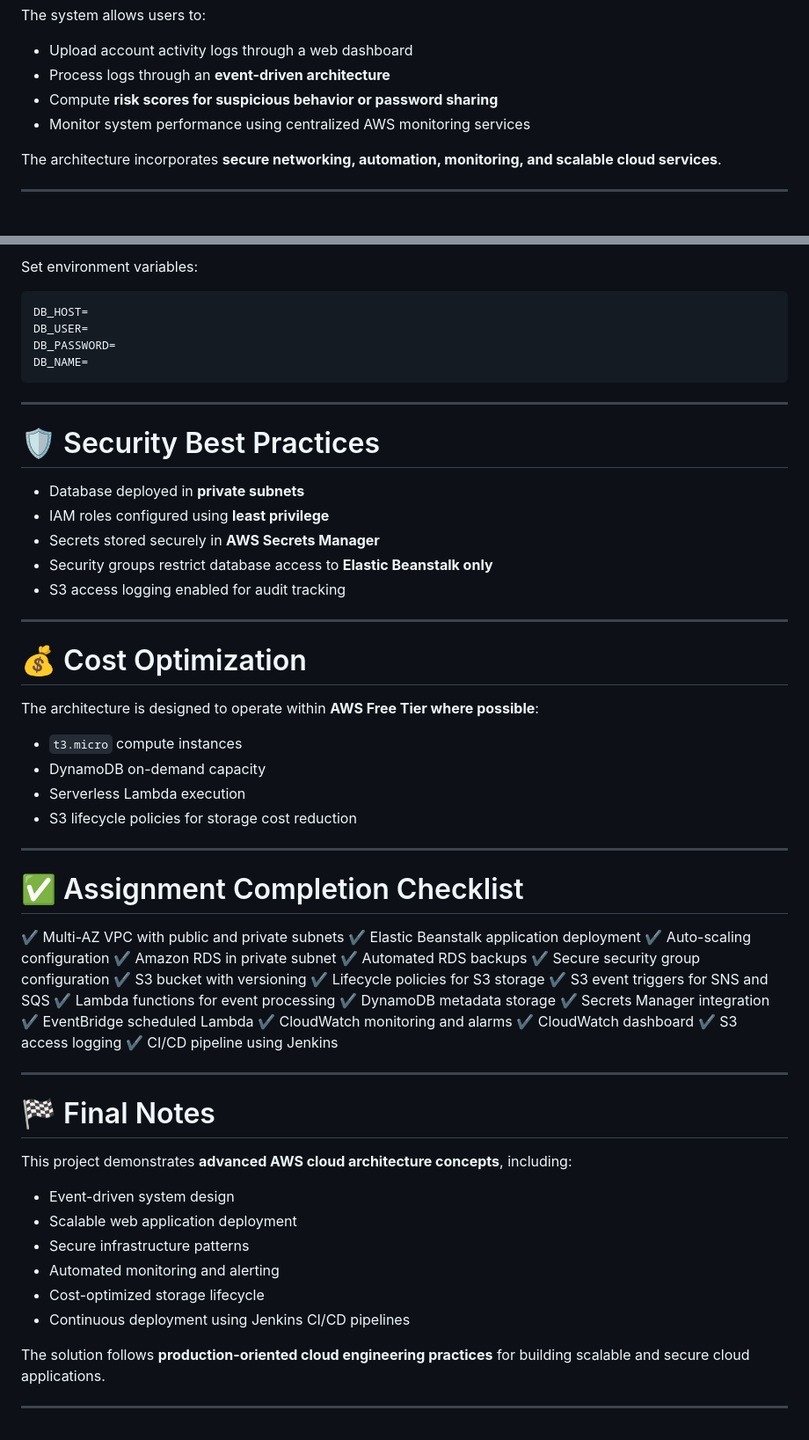
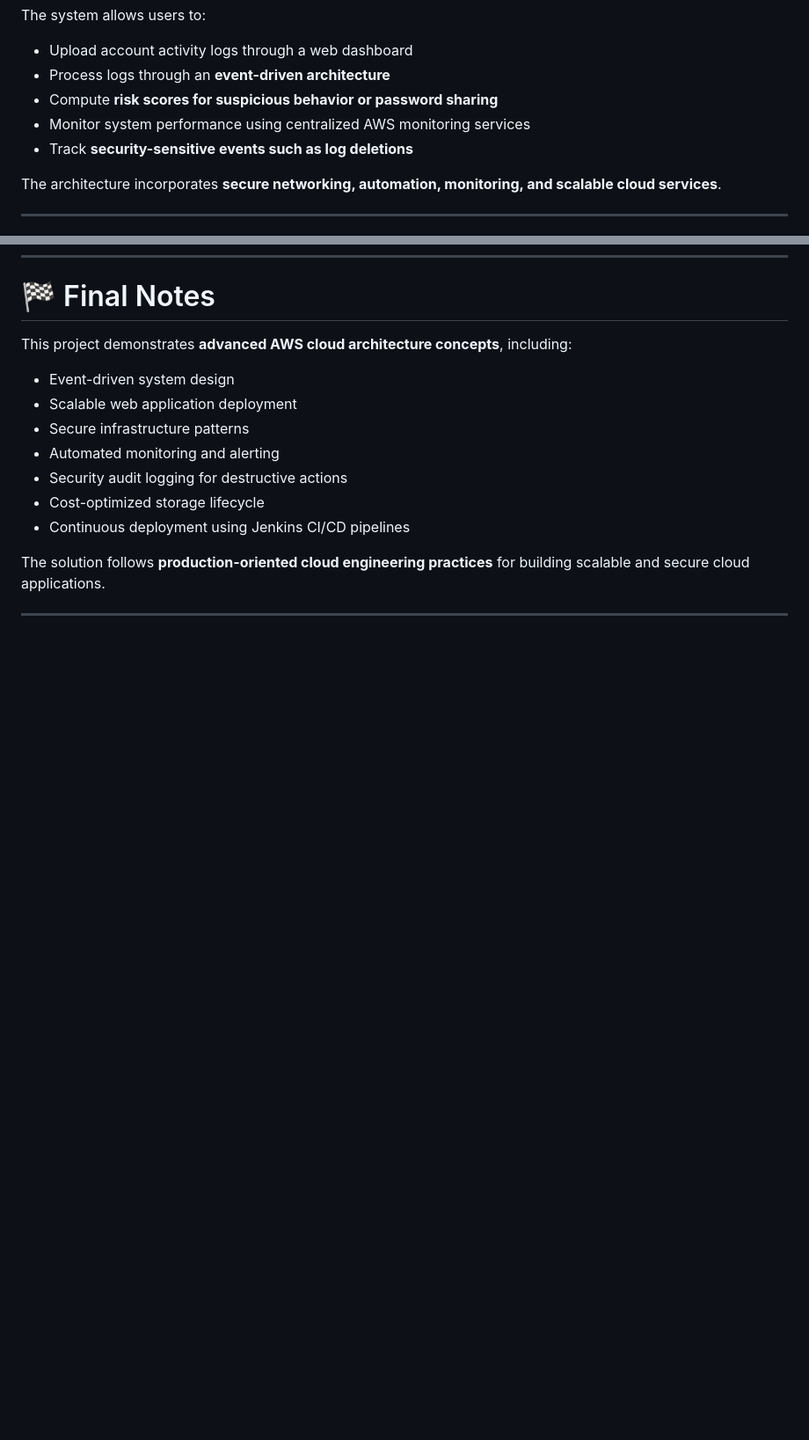
Before and after one commit to a-Akanksha-dixit/Advanced-Account-Activity-Monitoring-System, a Markdown page: README.md, 2 parts joined by grey strips. Shown at 88% size. Drawn GitHub-style; blank space fills up the shorter version.

````diff
--- a/README.md
+++ b/README.md
@@ -56,6 +90,7 @@ The system allows users to:
 * Process logs through an **event-driven architecture**
 * Compute **risk scores for suspicious behavior or password sharing**
 * Monitor system performance using centralized AWS monitoring services
+* Track **security-sensitive events such as log deletions**
 
 The architecture incorporates **secure networking, automation, monitoring, and scalable cloud services**.
 
@@ -405,57 +414,3 @@ npm run dev
-Set environment variables:
-
-```
-DB_HOST=
-DB_USER=
-DB_PASSWORD=
-DB_NAME=
-```
-
----
-
-# 🛡️ Security Best Practices
-
-* Database deployed in **private subnets**
-* IAM roles configured using **least privilege**
-* Secrets stored securely in **AWS Secrets Manager**
-* Security groups restrict database access to **Elastic Beanstalk only**
-* S3 access logging enabled for audit tracking
-
----
-
-# 💰 Cost Optimization
-
-The architecture is designed to operate within **AWS Free Tier where possible**:
-
-* `t3.micro` compute instances
-* DynamoDB on-demand capacity
-* Serverless Lambda execution
-* S3 lifecycle policies for storage cost reduction
-
----
-
-# ✅ Assignment Completion Checklist
-
-✔ Multi-AZ VPC with public and private subnets
-✔ Elastic Beanstalk application deployment
-✔ Auto-scaling configuration
-✔ Amazon RDS in private subnet
-✔ Automated RDS backups
-✔ Secure security group configuration
-✔ S3 bucket with versioning
-✔ Lifecycle policies for S3 storage
-✔ S3 event triggers for SNS and SQS
-✔ Lambda functions for event processing
-✔ DynamoDB metadata storage
-✔ Secrets Manager integration
-✔ EventBridge scheduled Lambda
-✔ CloudWatch monitoring and alarms
-✔ CloudWatch dashboard
-✔ S3 access logging
-✔ CI/CD pipeline using Jenkins
-
----
-
 # 🏁 Final Notes
 
 This project demonstrates **advanced AWS cloud architecture concepts**, including:
@@ -464,6 +419,7 @@ This project demonstrates **advanced AWS cloud architecture concepts**, includin
 * Scalable web application deployment
 * Secure infrastructure patterns
 * Automated monitoring and alerting
+* Security audit logging for destructive actions
 * Cost-optimized storage lifecycle
 * Continuous deployment using Jenkins CI/CD pipelines
 
````
Also changed, not shown: other parts of README.md (+108 -100 lines).
